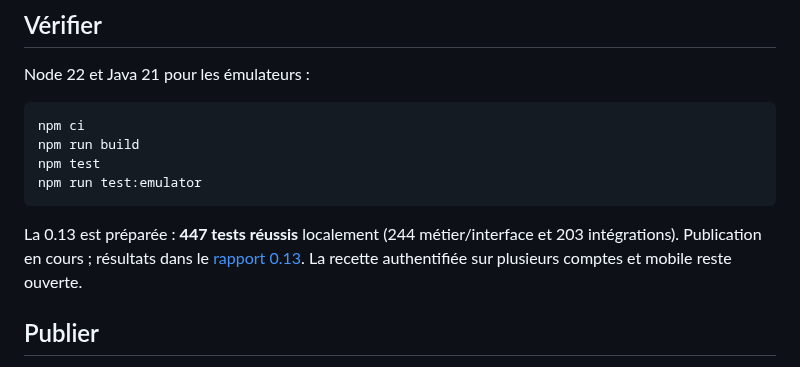
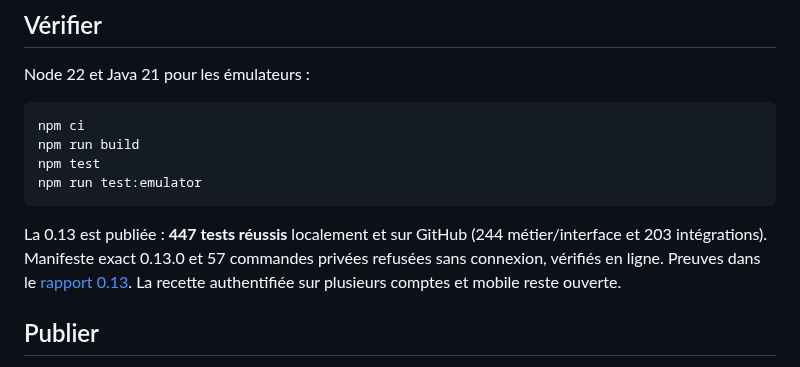
Before and after one commit to gkerckhofs-a11y/gn-engine, a Markdown page: README.md, the part around the change. Rendered like a GitHub page.

Commit message:
docs: consigner les 447 tests et la publication vérifiée de la 0.13

````diff
--- a/README.md
+++ b/README.md
@@ -99,7 +99,7 @@ npm test
 npm run test:emulator
 ```
 
-La 0.13 est préparée : **447 tests réussis** localement (244 métier/interface et 203 intégrations). Publication en cours ; résultats dans le [rapport 0.13](docs/VALIDATION-0.13.md). La recette authentifiée sur plusieurs comptes et mobile reste ouverte.
+La 0.13 est publiée : **447 tests réussis** localement et sur GitHub (244 métier/interface et 203 intégrations). Manifeste exact 0.13.0 et 57 commandes privées refusées sans connexion, vérifiés en ligne. Preuves dans le [rapport 0.13](docs/VALIDATION-0.13.md). La recette authentifiée sur plusieurs comptes et mobile reste ouverte.
 
 ## Publier
 
````
Also changed, not shown: docs/LIVRAISON.md (+1 -1 lines), docs/VALIDATION-0.13.md (+12 -2 lines), docs/verification/gn-engine-0.13-1792433632794.jpg (added), 1 other file.
